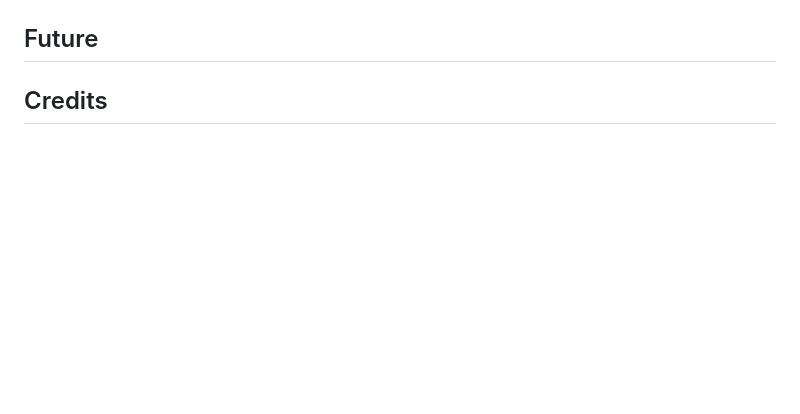
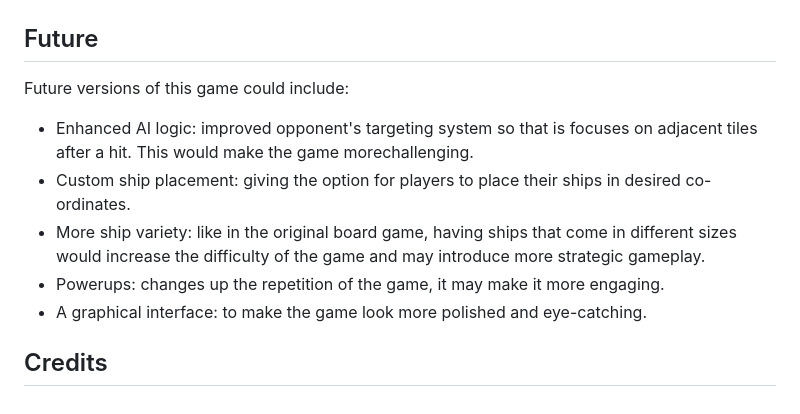
Before and after one commit to katherinewadge-berrospi/Battleships, a Markdown page: README.md, the part around the change. GitHub-like rendering; blank space fills up the shorter version.

Commit message:
Described potential future changes to the game.

```diff
--- a/README.md
+++ b/README.md
@@ -120,6 +120,13 @@ The first attempt at deployment failed as there was no mention of colorama in th
 ![HerokuFailed](assets/img/heroku-fail.jpg)
 
 ## Future
+Future versions of this game could include:
+
+- Enhanced AI logic: improved opponent's targeting system so that is focuses on adjacent tiles after a hit. This would make the game morechallenging.
+- Custom ship placement: giving the option for players to place their ships in desired co-ordinates.
+- More ship variety: like in the original board game, having ships that come in different sizes would increase the difficulty of the game and may introduce more strategic gameplay.
+- Powerups: changes up the repetition of the game, it may make it more engaging.
+- A graphical interface: to make the game look more polished and eye-catching.
 
 
 ## Credits
```
